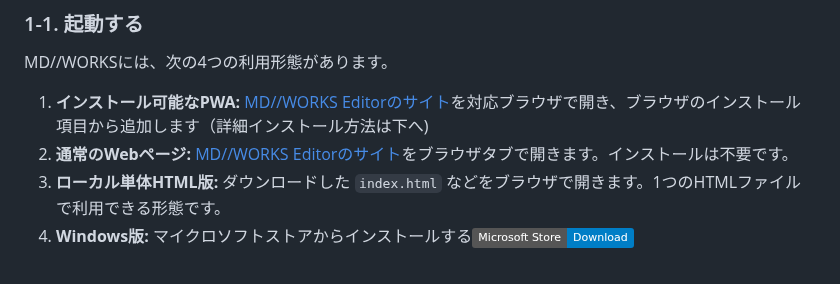
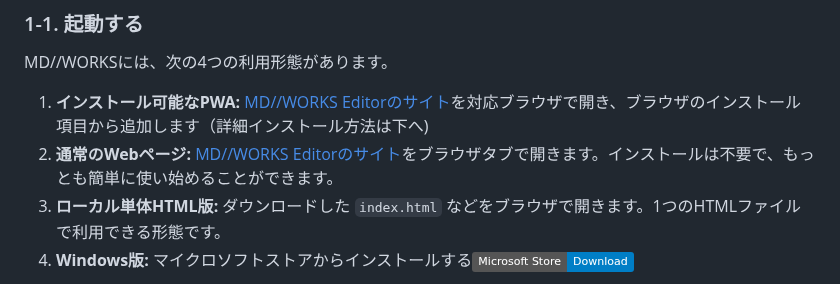
Before and after one commit to HKJPN/markdown-editor, a Markdown page: docs/manual-ja.md, the part around the change. Rendered like a GitHub page; badges without logos.

Commit message:
Update description for normal web page usage
Clarified the usage of the normal web page option for MD//WORKS Editor.

```diff
--- a/docs/manual-ja.md
+++ b/docs/manual-ja.md
@@ -27,7 +27,7 @@ Shiftキーを含むショートカットは、Mac側では **⇧** を使って
 MD//WORKSには、次の4つの利用形態があります。
 
 1. **インストール可能なPWA:** [MD//WORKS Editorのサイト](https://hkjpn.github.io/markdown-editor/)を対応ブラウザで開き、ブラウザのインストール項目から追加します（詳細インストール方法は下へ)
-3. **通常のWebページ:** [MD//WORKS Editorのサイト](https://hkjpn.github.io/markdown-editor/)をブラウザタブで開きます。インストールは不要です。
+3. **通常のWebページ:** [MD//WORKS Editorのサイト](https://hkjpn.github.io/markdown-editor/)をブラウザタブで開きます。インストールは不要で、もっとも簡単に使い始めることができます。
 4. **ローカル単体HTML版:** ダウンロードした `index.html` などをブラウザで開きます。1つのHTMLファイルで利用できる形態です。
 5. **Windows版:** マイクロソフトストアからインストールする[![Microsoft Store](https://img.shields.io/badge/Microsoft%20Store-Download-blue?logo=microsoft)](https://apps.microsoft.com/detail/9PG3HQ7XC50T?hl=ja&gl=JP&ocid=pdpshare)
 
```
